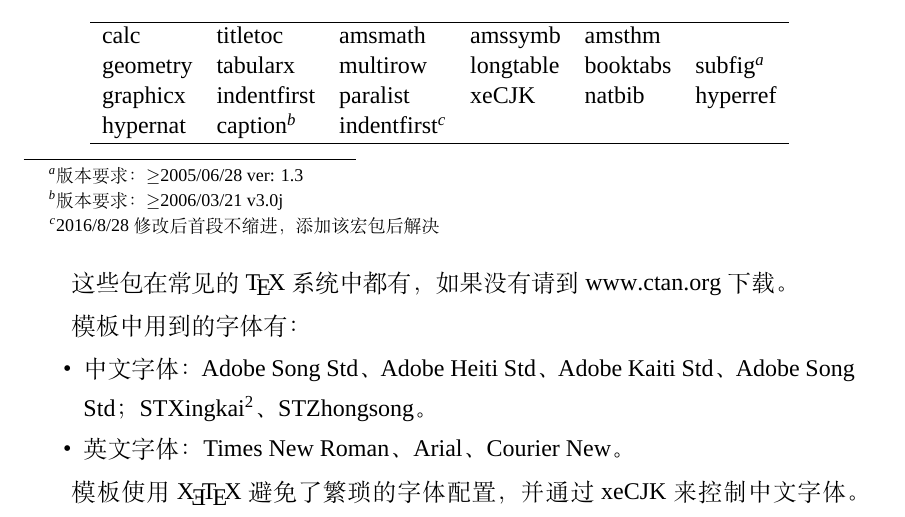
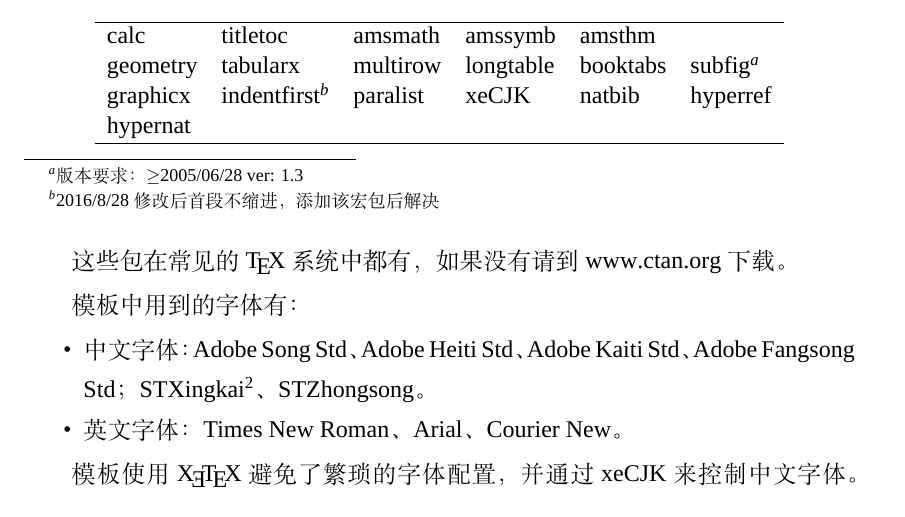
Before and after one commit to tuxify/zzuthesis, a LaTeX thesis (main.tex, which reads data/chap02.tex, zzuthesis.cls): part of page 13 of 45, cut so that both start at the same text. Compiled offline with XeLaTeX; a missing font is replaced by an installed copy or a similar font; a missing bibliography style is replaced by a similar one.

Commit message:
update packages & fonts required

```diff
--- a/data/chap02.tex
+++ b/data/chap02.tex
@@ -102,8 +102,8 @@ msmake.cmd & Windows 批处理工具\\
 \begin{tabular}{*{7}{l}}\hline
 calc & titletoc & amsmath & amssymb & amsthm & \\% txfonts
 geometry & tabularx & multirow & longtable & booktabs & subfig\footnote{版本要求：$\geq$2005/06/28 ver: 1.3} \\
-graphicx & indentfirst & paralist & xeCJK & natbib & hyperref \\
-hypernat & caption\footnote{版本要求：$\geq$2006/03/21 v3.0j} & indentfirst\footnote{2016/8/28修改后首段不缩进，添加该宏包后解决}& & &\\\hline
+graphicx & indentfirst\footnote{2016/8/28修改后首段不缩进，添加该宏包后解决} & paralist & xeCJK & natbib & hyperref \\
+hypernat & & & & &\\\hline
 \end{tabular}
 \end{minipage}
 \end{center}
@@ -112,7 +112,7 @@ hypernat & caption\footnote{版本要求：$\geq$2006/03/21 v3.0j} & indentfirst
 
 模板中用到的字体有：
 \begin{itemize}
-\item 中文字体：Adobe Song Std、Adobe Heiti Std、Adobe Kaiti Std、Adobe Song
+\item 中文字体：Adobe Song Std、Adobe Heiti Std、Adobe Kaiti Std、Adobe Fangsong
 Std；STXingkai\footnote{研究生论文封面需要用到该种字体。}、STZhongsong。
 \item 英文字体：Times New Roman、Arial、Courier New。
 \end{itemize}
--- a/zzuthesis.cls
+++ b/zzuthesis.cls
@@ -42,7 +42,6 @@
 \else%其它单面打印
   \LoadClass[12pt,a4paper,openany]{book}
 \fi
-\RequirePackage{indentfirst}%首行缩进
 \RequirePackage{calc}%算术运算
 \RequirePackage{titletoc}%目录格式
 \RequirePackage{amsmath,amssymb,amsthm,bm}
@@ -53,6 +52,7 @@
 \RequirePackage{booktabs}%三线表格
 \RequirePackage[config]{subfig}%引入caption，并用config选项兼容subfigure
 \RequirePackage{graphicx}%图形支持
+\RequirePackage{indentfirst}%首行缩进
 \RequirePackage[neverdecrease]{paralist}%列表环境
 \RequirePackage[BoldFont,CJKnumber]{xeCJK}
   \punctstyle{hangmobanjiao}
```
Also changed, not shown: a3cover.pdf, main.pdf, data/chap02.tex (2 more changed lines), zzuthesis.cls (2 more changed lines).
